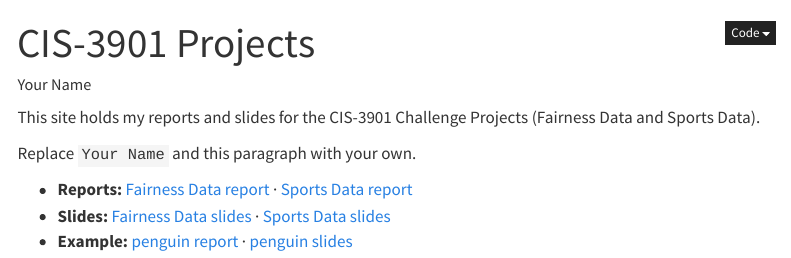
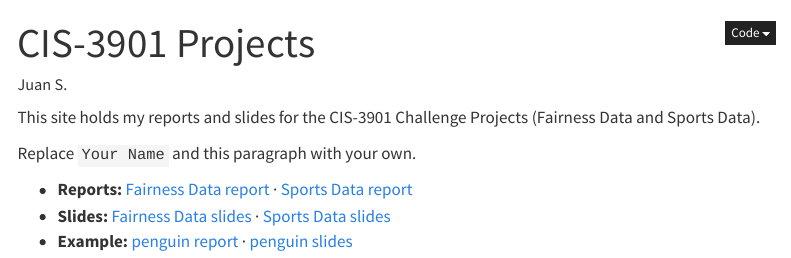
Before and after one commit to jsifuent-edu/cis-3901-projects, a Quarto document (index.qmd): the page in a window 1100 px wide, from its top. Rendered offline with R 4.5, knitr and Pandoc in place of Quarto, with nearby package versions; menus at the side of the page are left out.

Commit message:
Update author name in index.qmd

```diff
--- a/index.qmd
+++ b/index.qmd
@@ -1,6 +1,6 @@
 ---
 title: "CIS-3901 Projects"
-author: "Your Name"
+author: "Juan S."
 ---
 
 This site holds my reports and slides for the CIS-3901 Challenge Projects (Fairness Data and Sports Data).
```
